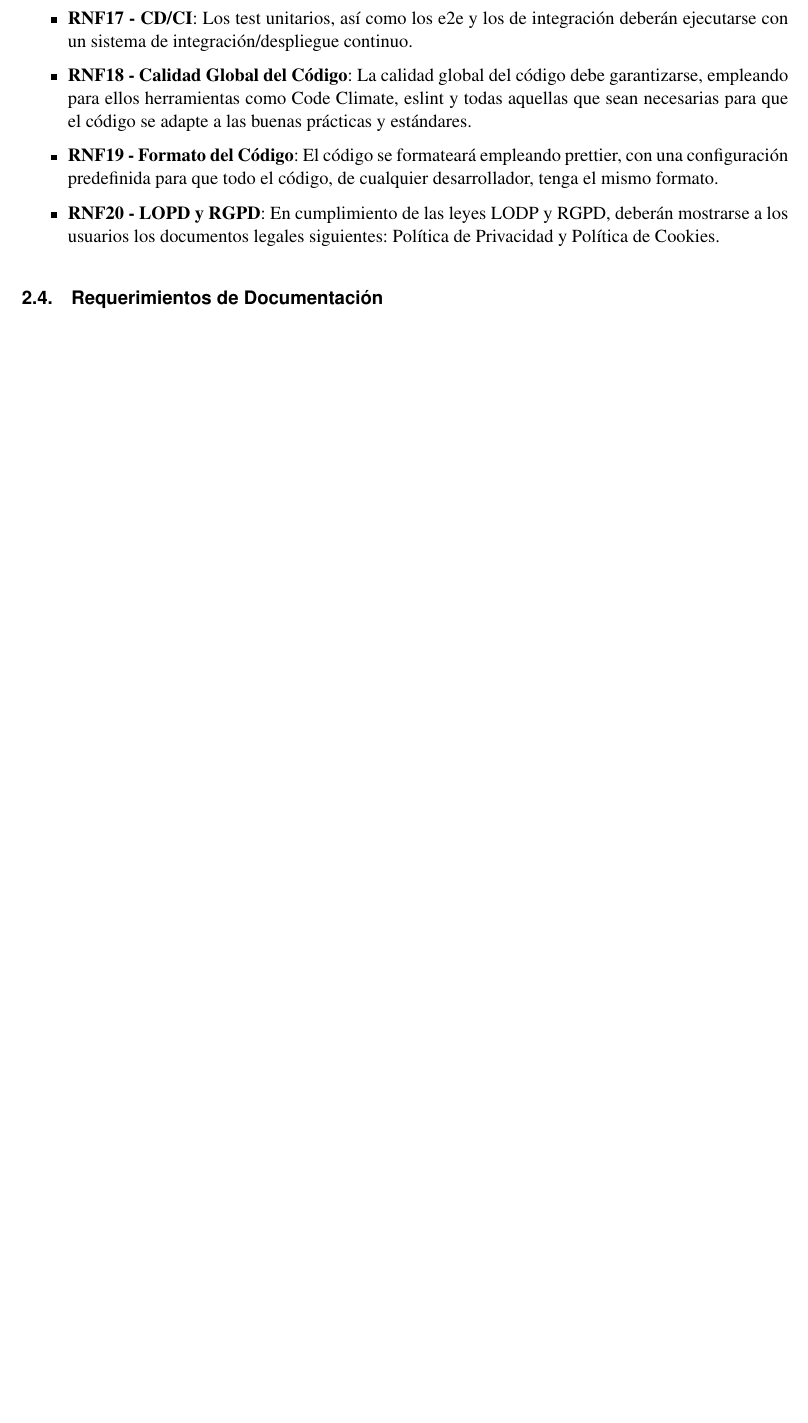
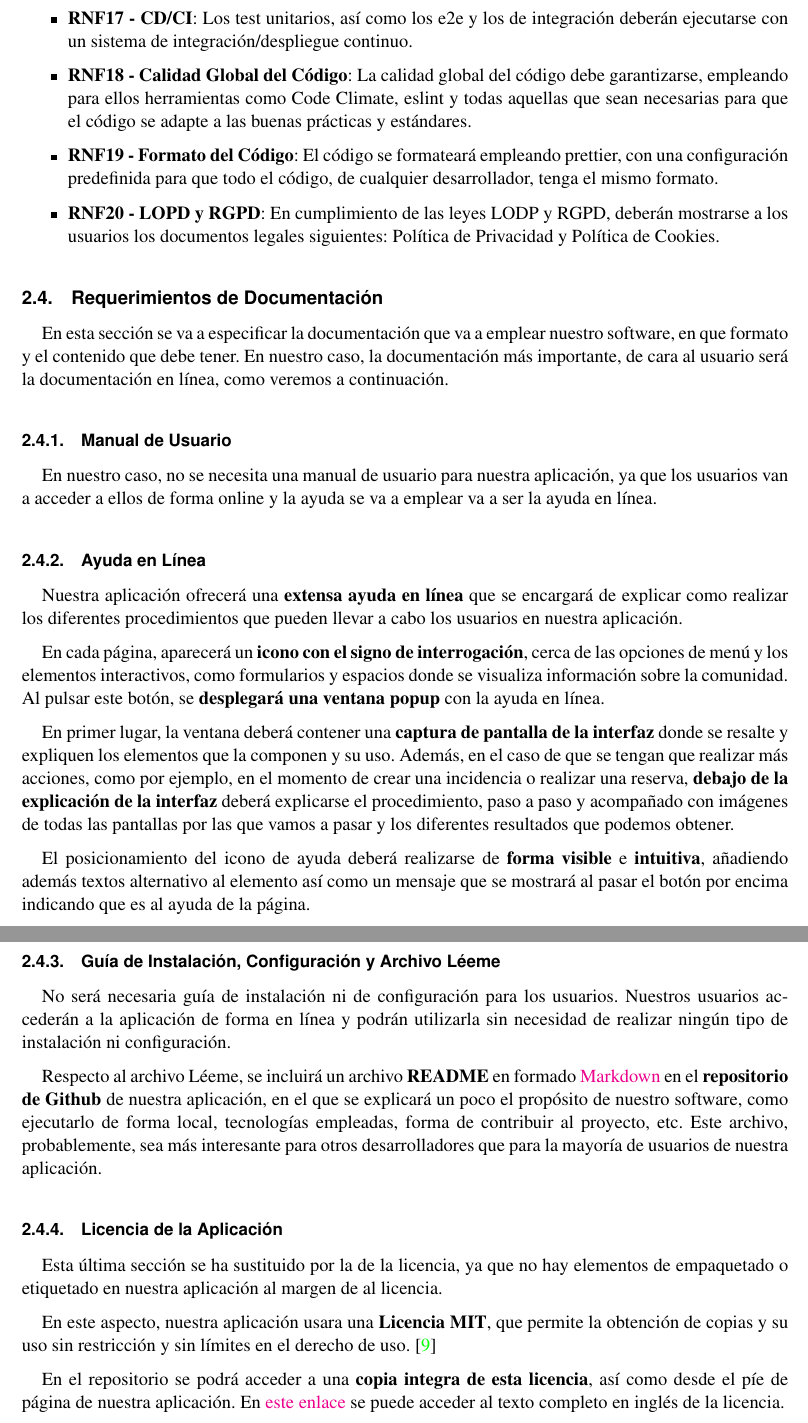
Before and after one commit to fcosueza/solucionesvecinales, a LaTeX document (doc/propuesta.tex, which reads doc/glos.tex): part of page 17 of 28 before the commit and two parts of pages 17 and 18 of 29 after it, the two joined at a grey line, cut so that both start at the same text, the shorter picture padded with empty space. Compiled offline with pdfLaTeX.

Commit message:
Added documentation requirements

```diff
--- a/doc/glos.tex
+++ b/doc/glos.tex
@@ -15,7 +15,7 @@
 
 \newglossaryentry{menú hamburguesa}{%
 	name={menú hamburguesa},
-	description={En diseño web un menú hamburguesa es un un tipo de menú que tiene forma de hamburguesa, consistiendo en un icono rectangular con varias líneas horizontales en su interior. Este menú suele emplearse para ahorrar espacio, especialmente en dispositivos móviles.}
+	description={Es un tipo de menú web que consiste en un icono rectangular con varias líneas horizontales en su interior, y que se despliega al ser clickado}
 }
 
 \newglossaryentry{SSL}{%
@@ -77,3 +77,8 @@
 	name={e2e},
 	description={Las pruebas e2e (End-to-End) son un tipo de test que prueba el sistema como un conjunto, desde la perspectiva del usuario, probando todos los posibles caminos de la aplicación}.
 }
+
+\newglossaryentry{Markdown}{%
+	name={Markdown},
+	description={Markdown es un lenguaje de marcado ligero creado por John Gruber y Aaron Swartz cuya finalidad es conseguir la máxima legibilidad tanto en la entrada como en la salida}.
+}
--- a/doc/propuesta.tex
+++ b/doc/propuesta.tex
@@ -431,6 +431,33 @@ En esta sección se incluyen todos los requisitos no funcionales, referentes a l
 \end{itemize}
 
 \subsection{Requerimientos de Documentación}
+En esta sección se va a especificar la documentación que va a emplear nuestro software, en que formato y el contenido que debe tener. En nuestro caso, la documentación más importante, de cara al usuario será la documentación en línea, como veremos a continuación.
+
+\subsubsection{Manual de Usuario}
+En nuestro caso, no se necesita una manual de usuario para nuestra aplicación, ya que los usuarios van a acceder a ellos de forma online y la ayuda se va a emplear va a ser la ayuda en línea.
+
+\subsubsection{Ayuda en Línea}
+Nuestra aplicación ofrecerá una \textbf{extensa ayuda en línea} que se encargará de explicar como realizar los diferentes procedimientos que pueden llevar a cabo los usuarios en nuestra aplicación.
+
+En cada página, aparecerá un \textbf{icono con el signo de interrogación}, cerca de las opciones de menú y los elementos interactivos, como formularios y espacios donde se visualiza información sobre la comunidad. Al pulsar este botón, se \textbf{desplegará una ventana popup} con la ayuda en línea.
+
+En primer lugar, la ventana deberá contener una \textbf{captura de pantalla de la interfaz} donde se resalte y expliquen los elementos que la componen y su uso. Además, en el caso de que se tengan que realizar más acciones, como por ejemplo, en el momento de crear una incidencia o realizar una reserva, \textbf{debajo de la explicación de la interfaz} deberá explicarse el procedimiento, paso a paso y acompañado con imágenes de todas las pantallas por las que vamos a pasar y los diferentes resultados que podemos obtener.
+
+El posicionamiento del icono de ayuda deberá realizarse de \textbf{forma visible} e \textbf{intuitiva}, añadiendo además textos alternativo al elemento así como un mensaje que se mostrará al pasar el botón por encima indicando que es al ayuda de la página.
+
+
+
+\subsubsection{Guía de Instalación, Configuración y Archivo Léeme}
+No será necesaria guía de instalación ni de configuración para los usuarios. Nuestros usuarios accederán a la aplicación de forma en línea y podrán utilizarla sin necesidad de realizar ningún tipo de instalación ni configuración.
+
+Respecto al archivo Léeme, se incluirá un archivo \textbf{README} en formado \gls{Markdown} en el \textbf{repositorio de Github} de nuestra aplicación, en el que se explicará un poco el propósito de nuestro software, como ejecutarlo de forma local, tecnologías empleadas, forma de contribuir al proyecto, etc. Este archivo, probablemente, sea más interesante para otros desarrolladores que para la mayoría de usuarios de nuestra aplicación.
+
+\subsubsection{Licencia de la Aplicación}
+Esta última sección se ha sustituido por la de la licencia, ya que no hay elementos de empaquetado  o etiquetado en nuestra aplicación al margen de al licencia.
+
+En este aspecto, nuestra aplicación usara una \textbf{Licencia MIT}, que permite la obtención de copias y su uso sin restricción y sin límites en el derecho de uso. \cite{mit}
+
+En el repositorio se podrá acceder a una \textbf{copia integra de esta licencia}, así como desde el píe de página de nuestra aplicación. En \href{https://opensource.org/license/mit}{este enlace} se puede acceder al texto completo en inglés de la licencia.
 
 
 
```
Also changed, not shown: doc/citas.bib (+6 -0 lines), doc/propuesta.bbl, doc/propuesta.pdf, doc/propuesta.tex (2 more changed lines), 6 other files.
